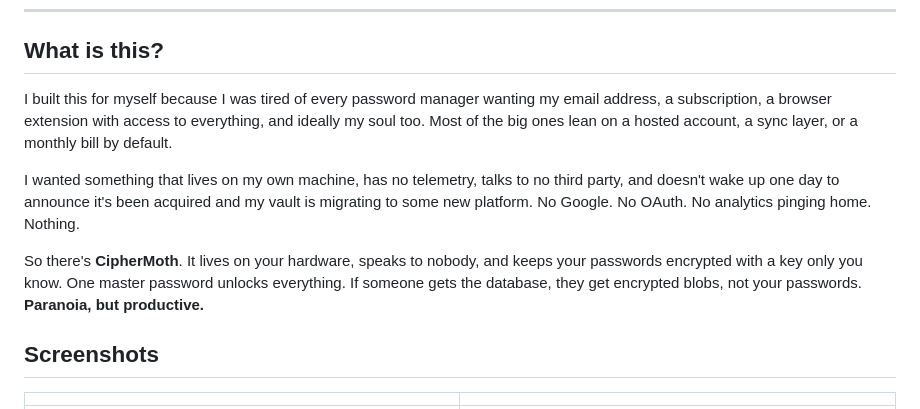
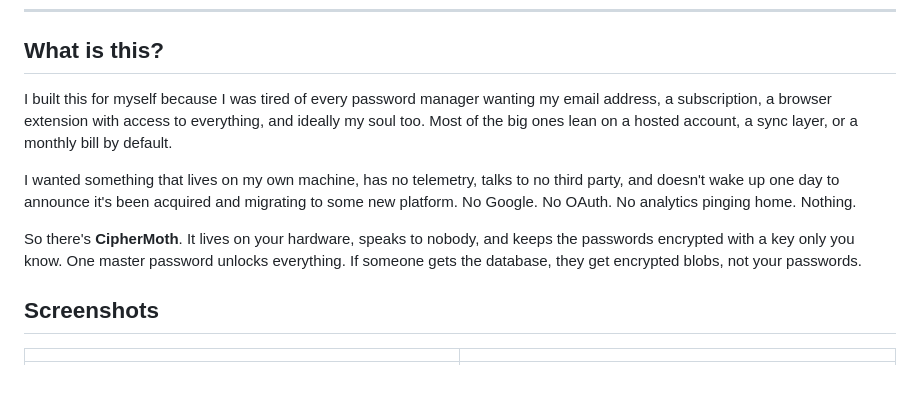
Before and after one commit to mr-grj/dinopass, a Markdown page: README.md, the part around one of its changes. Drawn GitHub-style; blank space fills up the shorter version.

```diff
--- a/README.md
+++ b/README.md
@@ -19,11 +19,15 @@ A simple, self-hosted password manager with **no accounts, no cloud, and no witn
 
 ## What is this?
 
-I built this for myself because I was tired of every password manager wanting my email address, a subscription, a browser extension with access to everything, and ideally my soul too. Most of the big ones lean on a hosted account, a sync layer, or a monthly bill by default.
+I built this for myself because I was tired of every password manager wanting my email address, a subscription, a
+browser extension with access to everything, and ideally my soul too. Most of the big ones lean on a hosted account,
+a sync layer, or a monthly bill by default.
 
-I wanted something that lives on my own machine, has no telemetry, talks to no third party, and doesn't wake up one day to announce it's been acquired and my vault is migrating to some new platform. No Google. No OAuth. No analytics pinging home. Nothing.
+I wanted something that lives on my own machine, has no telemetry, talks to no third party, and doesn't wake up one day
+to announce it's been acquired and migrating to some new platform. No Google. No OAuth. No analytics pinging home. Nothing.
 
-So there's **CipherMoth**. It lives on your hardware, speaks to nobody, and keeps your passwords encrypted with a key only you know. One master password unlocks everything. If someone gets the database, they get encrypted blobs, not your passwords. **Paranoia, but productive.**
+So there's **CipherMoth**. It lives on your hardware, speaks to nobody, and keeps the passwords encrypted with a key only
+you know. One master password unlocks everything. If someone gets the database, they get encrypted blobs, not your passwords.
 
 ## Screenshots
 
```
Also changed, not shown: other parts of README.md (+44 -28 lines).
